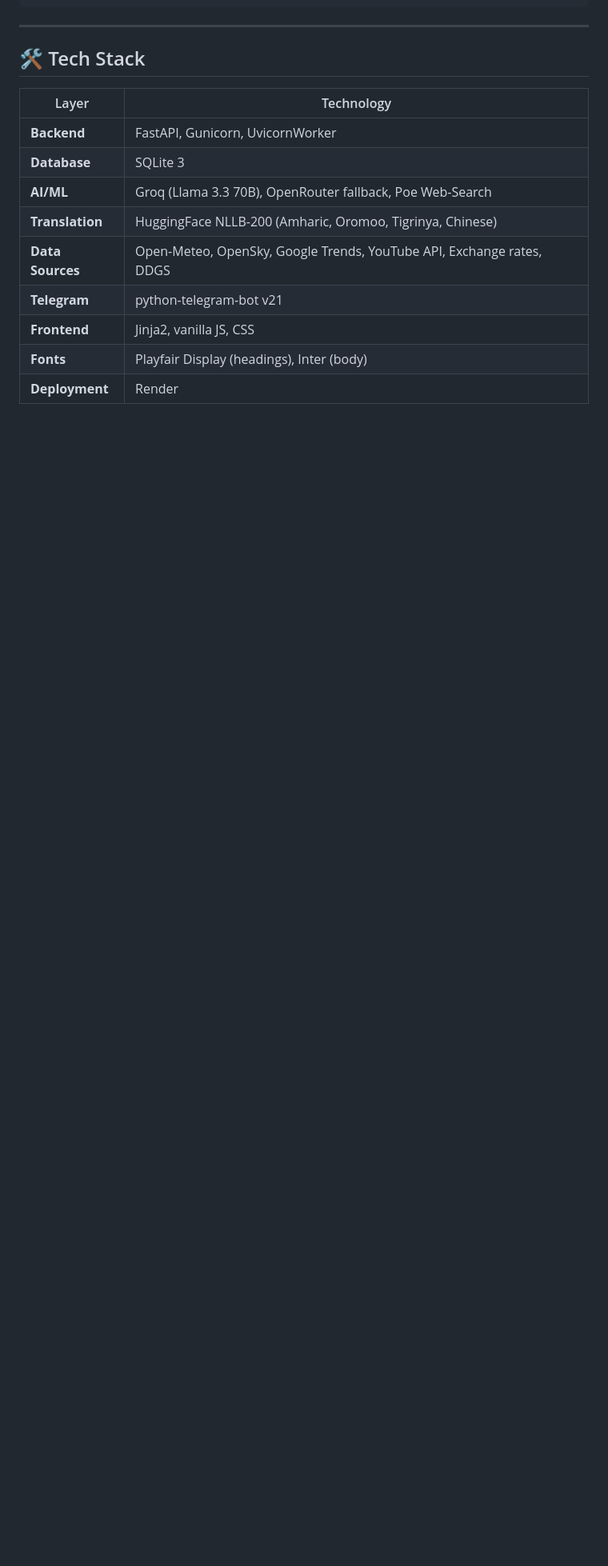
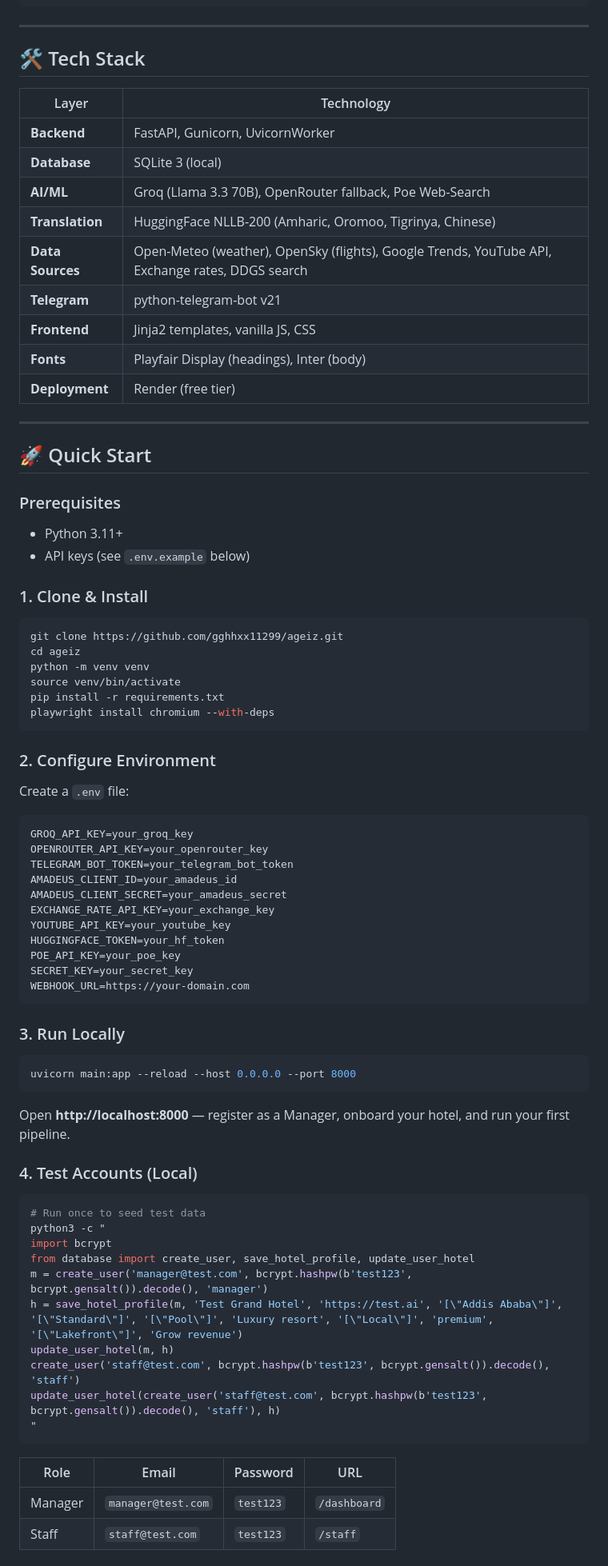
Before and after one commit to gghhxx11299/ageiz, a Markdown page: README.md, the part around one of its changes. Shown at 80% size. Rendered like a GitHub page; blank space fills up the shorter version.

````diff
--- a/README.md
+++ b/README.md
@@ -100,11 +96,72 @@ Built for hotel **managers, revenue officers, and operational staff** who need d
 | Layer | Technology |
 |---|---|
 | **Backend** | FastAPI, Gunicorn, UvicornWorker |
-| **Database** | SQLite 3 |
+| **Database** | SQLite 3 (local) |
 | **AI/ML** | Groq (Llama 3.3 70B), OpenRouter fallback, Poe Web-Search |
 | **Translation** | HuggingFace NLLB-200 (Amharic, Oromoo, Tigrinya, Chinese) |
-| **Data Sources** | Open-Meteo, OpenSky, Google Trends, YouTube API, Exchange rates, DDGS |
+| **Data Sources** | Open-Meteo (weather), OpenSky (flights), Google Trends, YouTube API, Exchange rates, DDGS search |
 | **Telegram** | python-telegram-bot v21 |
-| **Frontend** | Jinja2, vanilla JS, CSS |
+| **Frontend** | Jinja2 templates, vanilla JS, CSS |
 | **Fonts** | Playfair Display (headings), Inter (body) |
-| **Deployment** | Render |
+| **Deployment** | Render (free tier) |
+
+---
+
+## 🚀 Quick Start
+
+### Prerequisites
+- Python 3.11+
+- API keys (see `.env.example` below)
+
+### 1. Clone & Install
+```bash
+git clone https://github.com/gghhxx11299/ageiz.git
+cd ageiz
+python -m venv venv
+source venv/bin/activate
+pip install -r requirements.txt
+playwright install chromium --with-deps
+```
+
+### 2. Configure Environment
+Create a `.env` file:
+```env
+GROQ_API_KEY=your_groq_key
+OPENROUTER_API_KEY=your_openrouter_key
+TELEGRAM_BOT_TOKEN=your_telegram_bot_token
+AMADEUS_CLIENT_ID=your_amadeus_id
+AMADEUS_CLIENT_SECRET=your_amadeus_secret
+EXCHANGE_RATE_API_KEY=your_exchange_key
+YOUTUBE_API_KEY=your_youtube_key
+HUGGINGFACE_TOKEN=your_hf_token
+POE_API_KEY=your_poe_key
+SECRET_KEY=your_secret_key
+WEBHOOK_URL=https://your-domain.com
+```
+
+### 3. Run Locally
+```bash
+uvicorn main:app --reload --host 0.0.0.0 --port 8000
+```
+
+Open **http://localhost:8000** — register as a Manager, onboard your hotel, and run your first pipeline.
+
+### 4. Test Accounts (Local)
+```python
+# Run once to seed test data
+python3 -c "
+import bcrypt
+from database import create_user, save_hotel_profile, update_user_hotel
+m = create_user('manager@test.com', bcrypt.hashpw(b'test123', bcrypt.gensalt()).decode(), 'manager')
+h = save_hotel_profile(m, 'Test Grand Hotel', 'https://test.ai', '[\"Addis Ababa\"]', '[\"Standard\"]', '[\"Pool\"]', 'Luxury resort', '[\"Local\"]', 'premium', '[\"Lakefront\"]', 'Grow revenue')
+update_user_hotel(m, h)
+create_user('staff@test.com', bcrypt.hashpw(b'test123', bcrypt.gensalt()).decode(), 'staff')
+update_user_hotel(create_user('staff@test.com', bcrypt.hashpw(b'test123', bcrypt.gensalt()).decode(), 'staff'), h)
+"
+```
+
+| Role | Email | Password | URL |
+|---|---|---|---|
+| Manager | `manager@test.com` | `test123` | `/dashboard` |
+| Staff | `staff@test.com` | `test123` | `/staff` |
+
````
Also changed, not shown: other parts of README.md (+99 -38 lines).
